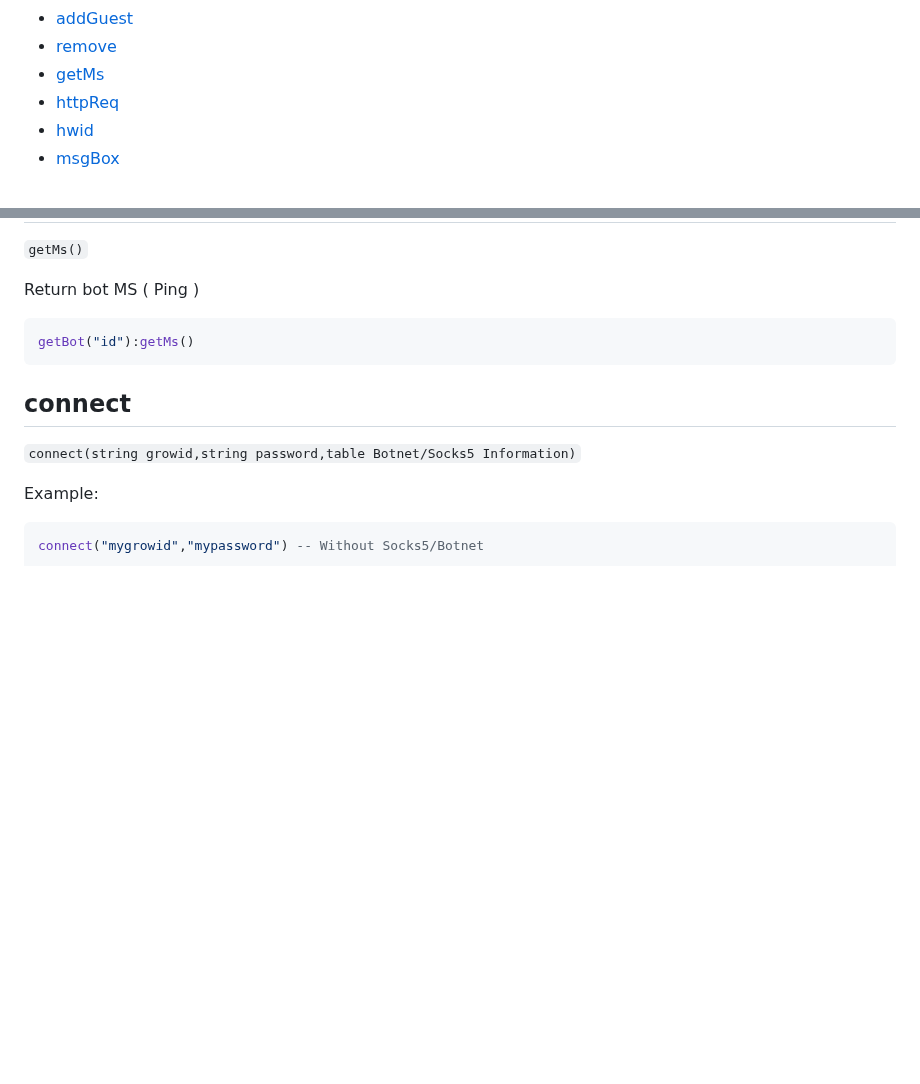
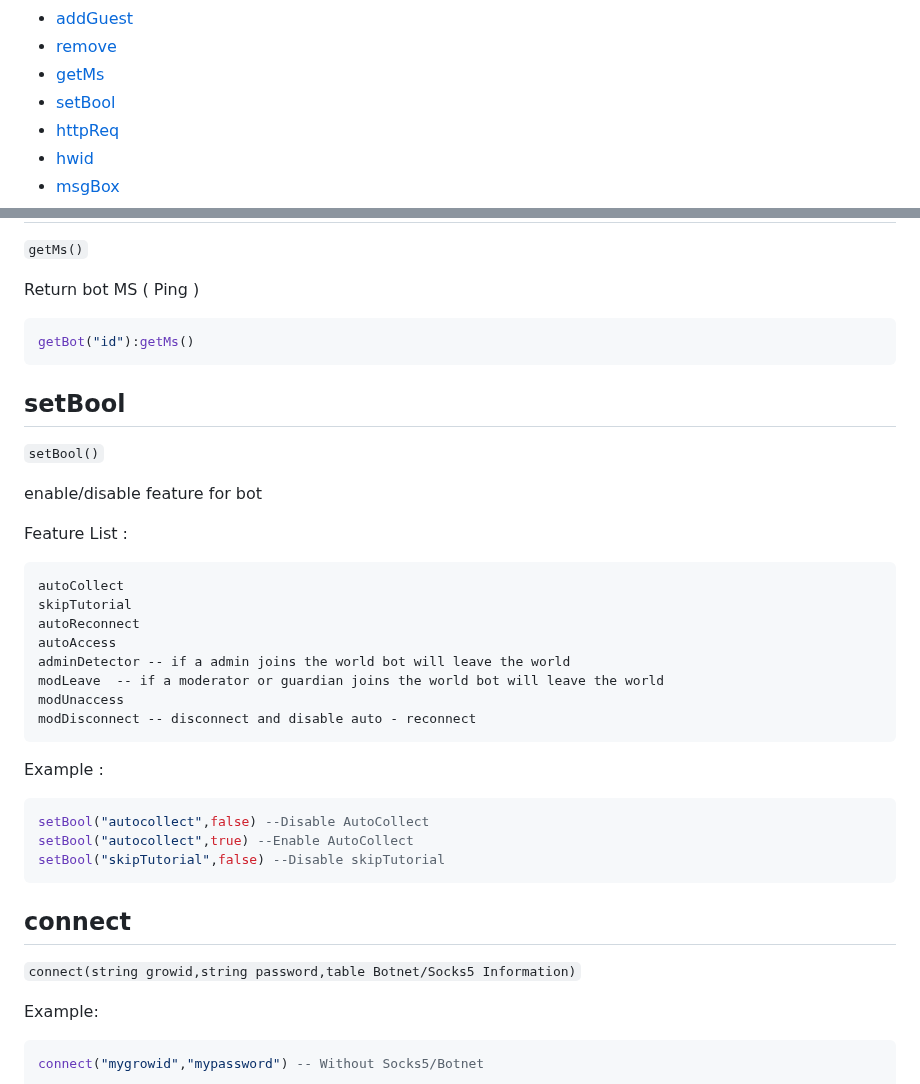
Before and after one commit to SurferBotDev/Lua-Docs, a Markdown page: functions.md, 2 parts joined by grey strips. Rendered like a GitHub page; blank space fills up the shorter version.

````diff
--- a/functions.md
+++ b/functions.md
@@ -41,6 +41,7 @@
 * [addGuest](#addguest)
 * [remove](#remove)
 * [getMs](#getms)
+* [setBool](#setbool)
 * [httpReq](#httpreq)
 * [hwid](#hwid)
 * [msgBox](#msgbox)
@@ -654,6 +655,30 @@ Return bot MS ( Ping )
 getBot("id"):getMs()
 ```
 
+## setBool
+`setBool()`
+
+enable/disable feature for bot
+
+Feature List :
+```
+autoCollect
+skipTutorial
+autoReconnect
+autoAccess
+adminDetector -- if a admin joins the world bot will leave the world
+modLeave  -- if a moderator or guardian joins the world bot will leave the world
+modUnaccess
+modDisconnect -- disconnect and disable auto - reconnect
+```
+Example :
+```lua
+setBool("autocollect",false) --Disable AutoCollect
+setBool("autocollect",true) --Enable AutoCollect
+setBool("skipTutorial",false) --Disable skipTutorial
+```
+
+
 ## connect
 `connect(string growid,string password,table Botnet/Socks5 Information)`
 
````
